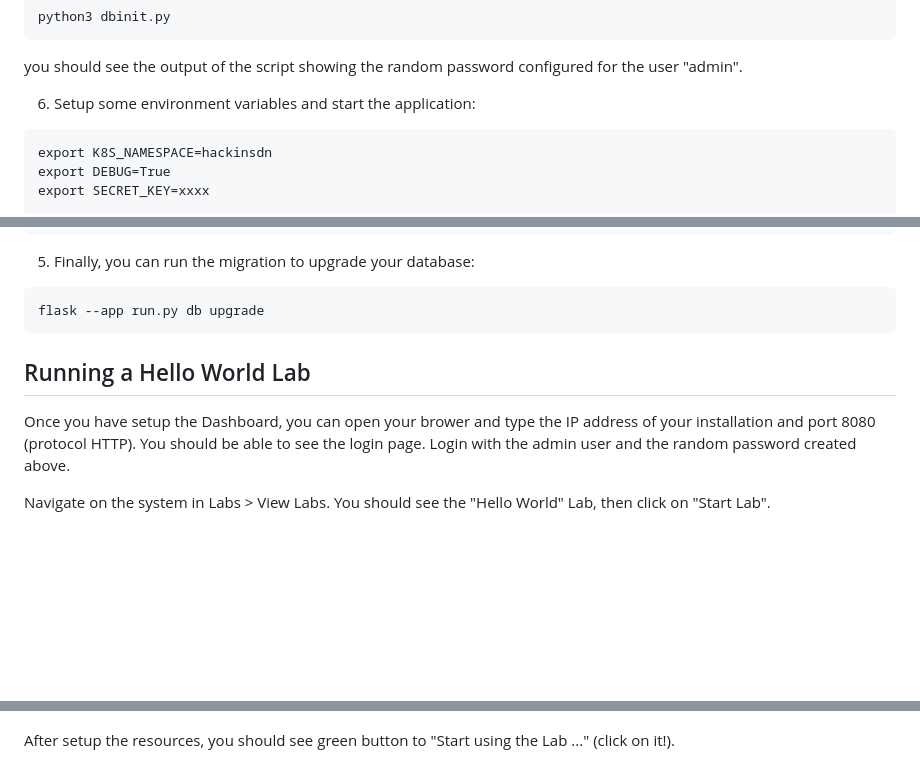
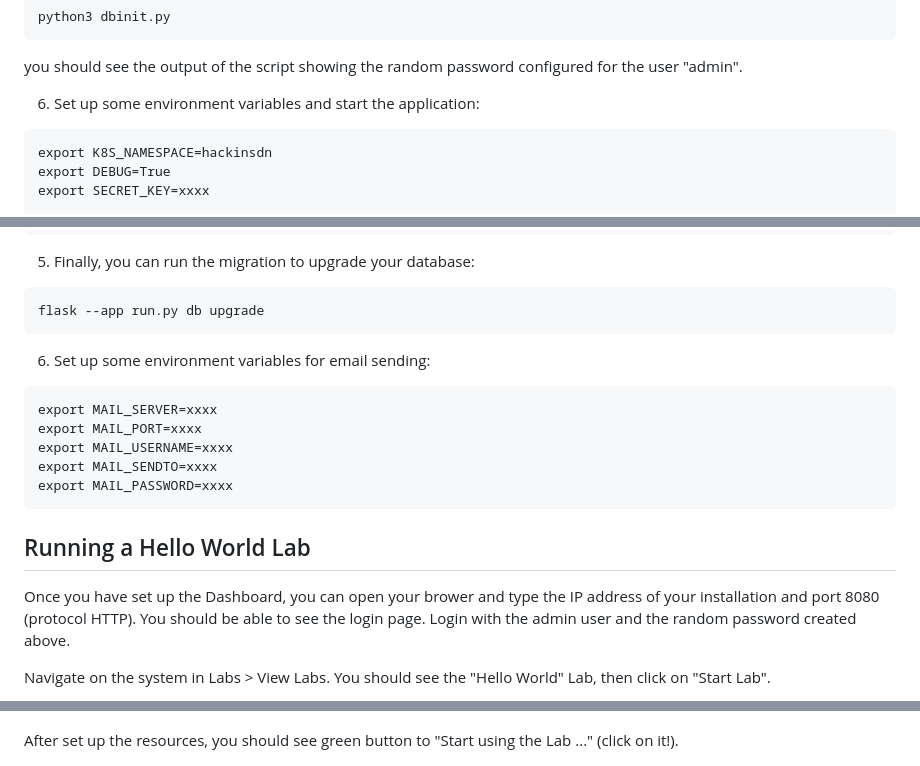
Before and after one commit to hackinsdn/dashboard, a Markdown page: doc/INSTALL.md, 3 parts joined by grey strips. Drawn GitHub-style; blank space fills up the shorter version.

Commit message:
Seta variáveis. Closes #72

````diff
--- a/doc/INSTALL.md
+++ b/doc/INSTALL.md
@@ -137,7 +137,7 @@ python3 dbinit.py
 
 you should see the output of the script showing the random password configured for the user "admin".
 
-6. Setup some environment variables and start the application:
+6. Set up some environment variables and start the application:
 
 ```
 export K8S_NAMESPACE=hackinsdn
@@ -251,10 +251,18 @@ flask --app run.py db stamp 1.0
 ```
 flask --app run.py db upgrade
 ```
+6. Set up some environment variables for email sending:
+```
+export MAIL_SERVER=xxxx
+export MAIL_PORT=xxxx
+export MAIL_USERNAME=xxxx
+export MAIL_SENDTO=xxxx
+export MAIL_PASSWORD=xxxx
+```
 
 ## Running a Hello World Lab
 
-Once you have setup the Dashboard, you can open your brower and type the IP address of your installation and port 8080 (protocol HTTP). You should be able to see the login page. Login with the admin user and the random password created above.
+Once you have set up the Dashboard, you can open your brower and type the IP address of your installation and port 8080 (protocol HTTP). You should be able to see the login page. Login with the admin user and the random password created above.
 
 Navigate on the system in Labs > View Labs. You should see the "Hello World" Lab, then click on "Start Lab".
 
@@ -268,7 +276,7 @@ Next screen you will see the process of setting up the resources (which will tak
 
 ![view-labs](./img/lab-starting.png)
 
-After setup the resources, you should see green button to "Start using the Lab ..." (click on it!).
+After set up the resources, you should see green button to "Start using the Lab ..." (click on it!).
 
 ![view-labs](./img/lab-ready.png)
 
````
